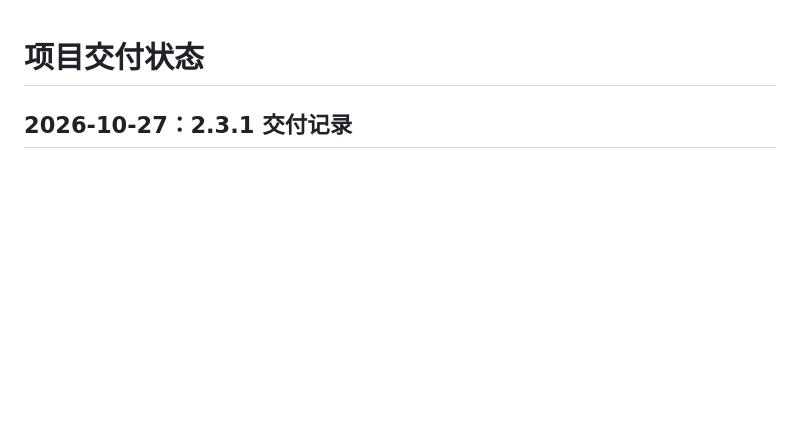
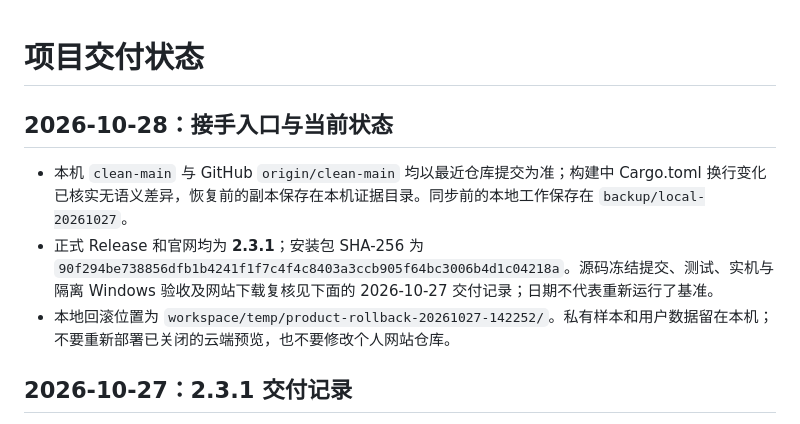
Before and after one commit to qinxujunai/Audio2Text, a Markdown page: docs/project-status.md, the part around the change. Rendered like a GitHub page; blank space fills up the shorter version.

Commit message:
Refresh project delivery handoff

```diff
--- a/docs/project-status.md
+++ b/docs/project-status.md
@@ -1,4 +1,10 @@
 # 项目交付状态
+
+## 2026-10-28：接手入口与当前状态
+
+- 本机 `clean-main` 与 GitHub `origin/clean-main` 均以最近仓库提交为准；构建中 Cargo.toml 换行变化已核实无语义差异，恢复前的副本保存在本机证据目录。同步前的本地工作保存在 `backup/local-20261027`。
+- 正式 Release 和官网均为 **2.3.1**；安装包 SHA-256 为 `90f294be738856dfb1b4241f1f7c4f4c8403a3ccb905f64bc3006b4d1c04218a`。源码冻结提交、测试、实机与隔离 Windows 验收及网站下载复核见下面的 2026-10-27 交付记录；日期不代表重新运行了基准。
+- 本地回滚位置为 `workspace/temp/product-rollback-20261027-142252/`。私有样本和用户数据留在本机；不要重新部署已关闭的云端预览，也不要修改个人网站仓库。
 
 ## 2026-10-27：2.3.1 交付记录
 
```
Also changed, not shown: AGENTS.md (+1 -1 lines).
